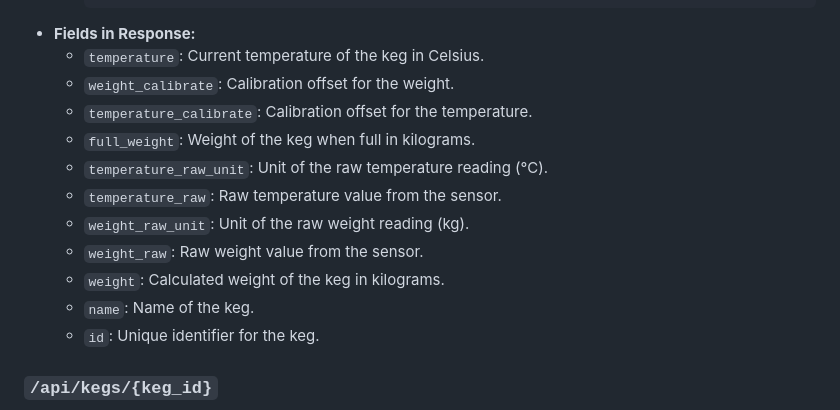
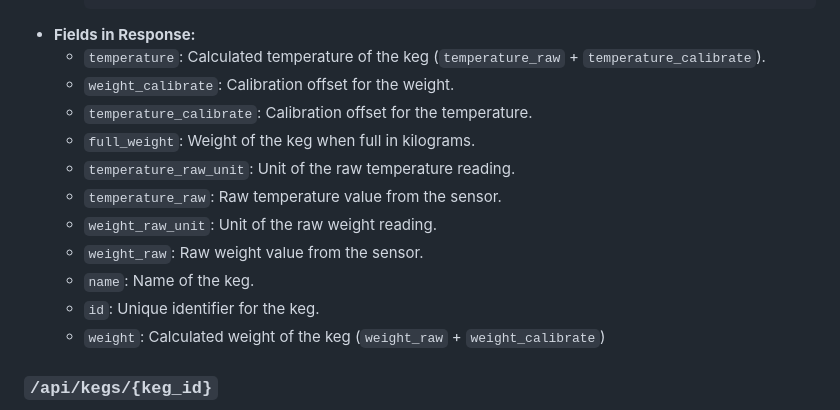
Before and after one commit to Grooviee/open-plaato-keg, a Markdown page: README.md, the part around the change printed below. Rendered like a GitHub page.

Commit message:
docs: fix typos

````diff
--- a/README.md
+++ b/README.md
@@ -175,17 +175,17 @@ Merely a showcase how to interact with WebSocket and REST API.
         ]
       ```
 * **Fields in Response:**
-    * `temperature`: Current temperature of the keg in Celsius.
+    * `temperature`: Calculated temperature of the keg (`temperature_raw` + `temperature_calibrate`).
     * `weight_calibrate`: Calibration offset for the weight.
     * `temperature_calibrate`: Calibration offset for the temperature.
     * `full_weight`: Weight of the keg when full in kilograms.
-    * `temperature_raw_unit`:  Unit of the raw temperature reading (°C).
+    * `temperature_raw_unit`:  Unit of the raw temperature reading.
     * `temperature_raw`: Raw temperature value from the sensor.
-    * `weight_raw_unit`: Unit of the raw weight reading (kg).
+    * `weight_raw_unit`: Unit of the raw weight reading.
     * `weight_raw`: Raw weight value from the sensor.
-    * `weight`: Calculated weight of the keg in kilograms.
     * `name`: Name of the keg.
     * `id`: Unique identifier for the keg.
+    * `weight`: Calculated weight of the keg (`weight_raw` + `weight_calibrate`)
 
 ### `/api/kegs/{keg_id}`
 
````
Also changed, not shown: other parts of README.md (+3 -2 lines).
